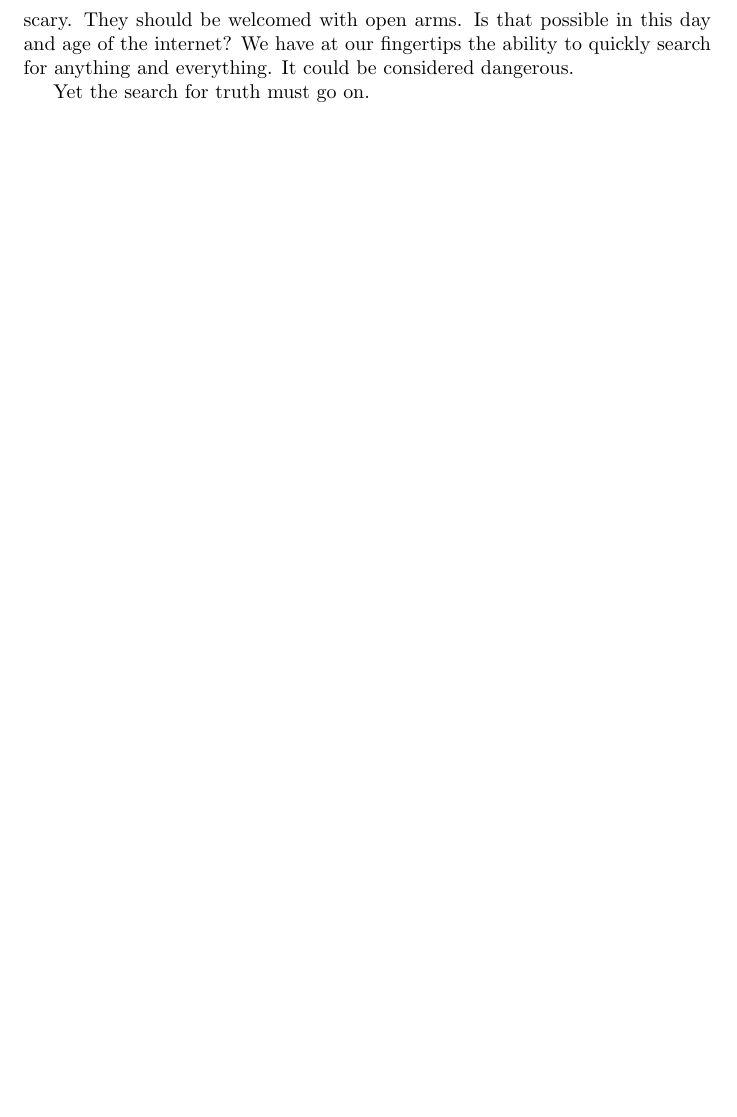
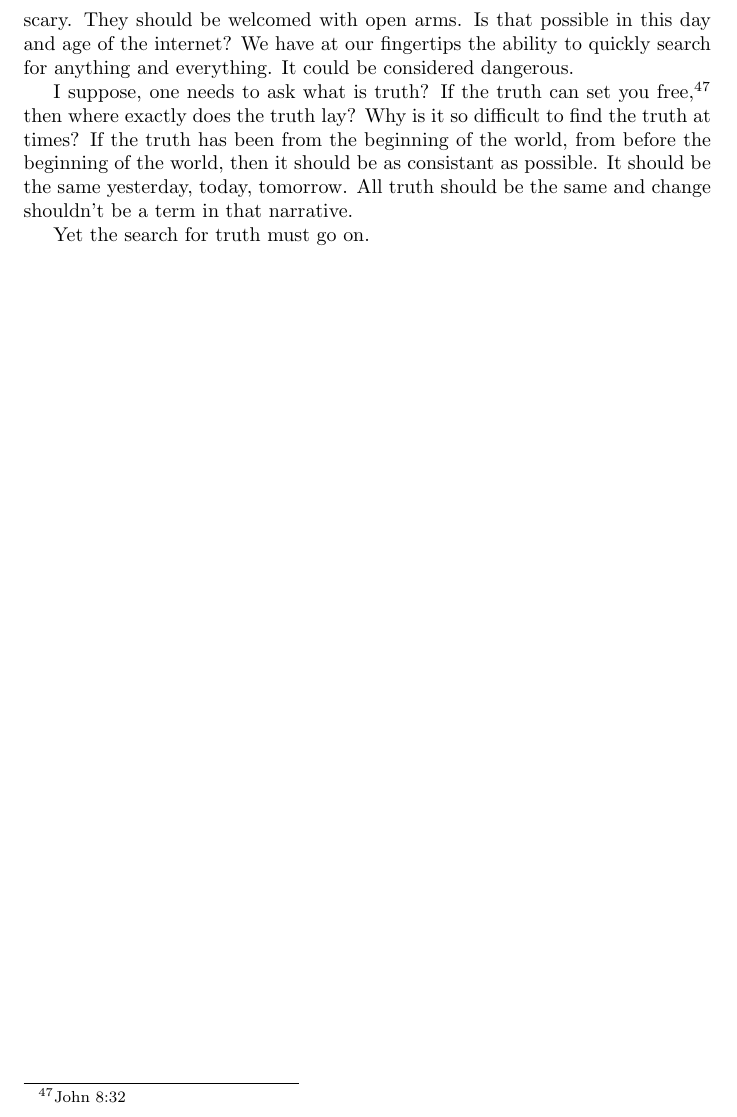
Before and after one commit to kegg/docs, a LaTeX document (change/change.tex): part of page 20 of 26, cut so that both start at the same text, the shorter picture padded with empty space. Compiled offline with pdfLaTeX.

Commit message:
A thought on truth

```diff
--- a/change/change.tex
+++ b/change/change.tex
@@ -835,6 +835,13 @@ be scary. They should be welcomed with open arms. Is that possible in this day
 and age of the internet? We have at our fingertips the ability to quickly search
 for anything and everything. It could be considered dangerous.
 
+I suppose, one needs to ask what is truth? If the truth can set you
+free,\footnote{John 8:32} then where exactly does the truth lay? Why is it so
+difficult to find the truth at times? If the truth has been from the beginning
+of the world, from before the beginning of the world, then it should be as
+consistant as possible. It should be the same yesterday, today, tomorrow. All
+truth should be the same and change shouldn't be a term in that narrative.
+
 Yet the search for truth must go on.
 
 \newpage
```
